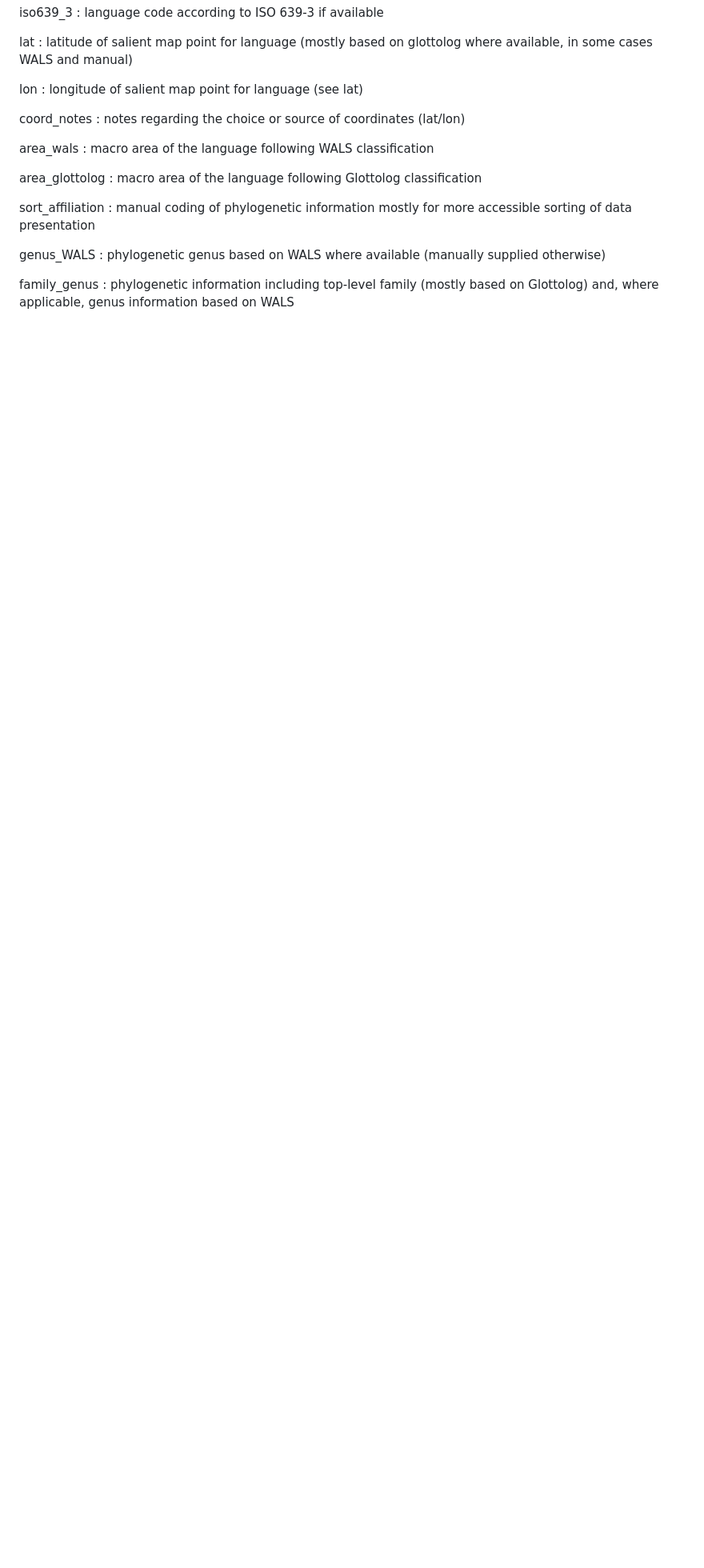
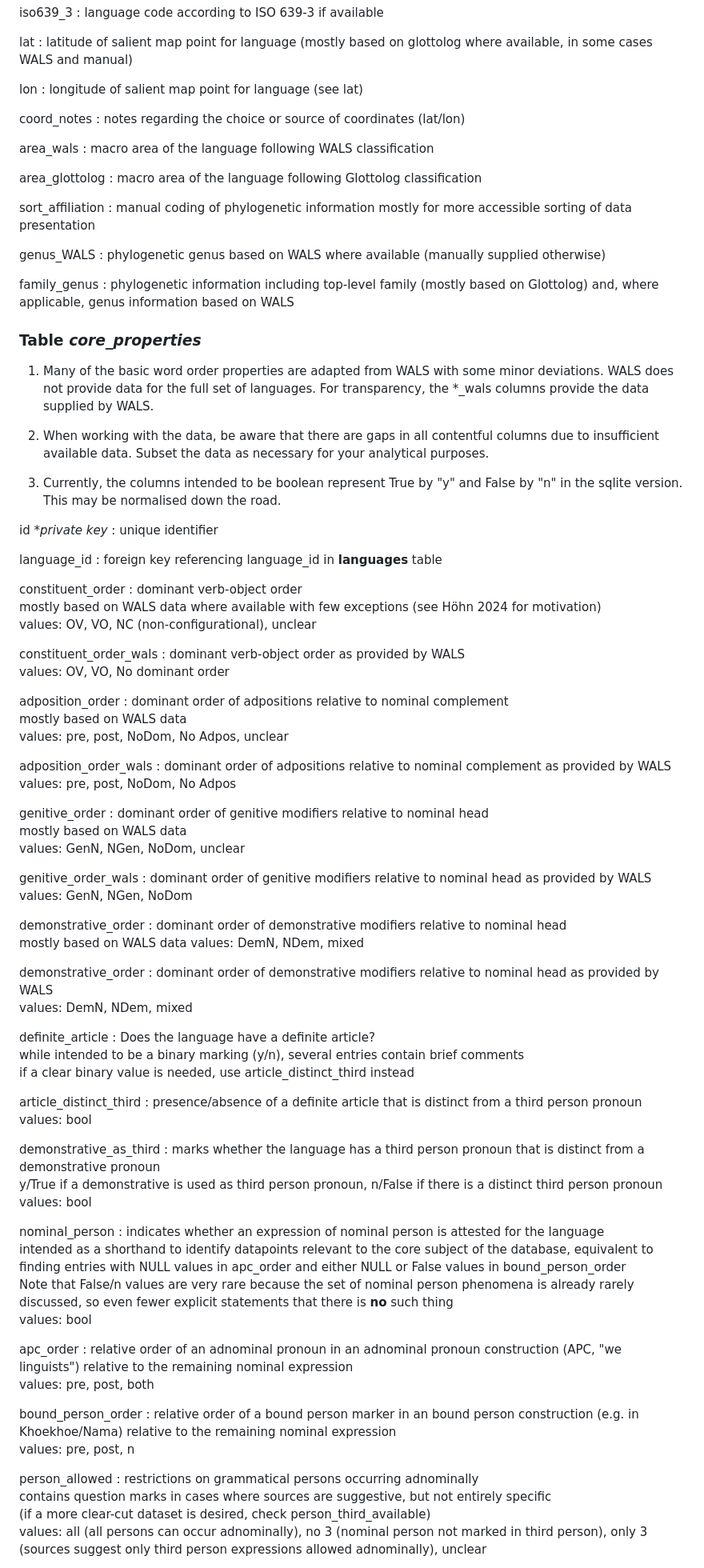
Before and after one commit to gfkpth/nominal_person, a Markdown page: README.md, the part around the change printed below. Shown: that part at 80% size. Drawn GitHub-style; blank space fills up the shorter version.

```diff
--- a/README.md
+++ b/README.md
@@ -128,4 +131,89 @@ family\_genus
 : phylogenetic information including top-level family (mostly based on Glottolog) and, where applicable, genus information based on WALS
 
 
+### Table *core\_properties*
 
+1. Many of the basic word order properties are adapted from WALS with some minor deviations. WALS does not provide data for the full set of languages. For transparency, the \*\_wals columns provide the data supplied by WALS.
+
+2. When working with the data, be aware that there are gaps in all contentful columns due to insufficient available data. Subset the data as necessary for your analytical purposes.
+
+3. Currently, the columns intended to be boolean represent True by "y" and False by "n" in the sqlite version. This may be normalised down the road.
+
+id **private key*
+: unique identifier
+
+language\_id
+: foreign key referencing language\_id in **languages** table
+
+constituent\_order
+: dominant verb-object order
+  mostly based on WALS data where available with few exceptions (see Höhn 2024 for motivation)
+  values: OV, VO, NC (non-configurational), unclear
+
+constituent\_order\_wals
+: dominant verb-object order as provided by WALS
+  values: OV, VO, No dominant order
+
+adposition\_order
+: dominant order of adpositions relative to nominal complement
+  mostly based on WALS data
+  values: pre, post, NoDom, No Adpos, unclear
+
+adposition\_order\_wals
+: dominant order of adpositions relative to nominal complement as provided by WALS
+  values: pre, post, NoDom, No Adpos
+
+genitive\_order
+: dominant order of genitive modifiers relative to nominal head
+  mostly based on WALS data
+  values: GenN, NGen, NoDom, unclear
+
+
+genitive\_order\_wals
+: dominant order of genitive modifiers relative to nominal head as provided by WALS
+  values: GenN, NGen, NoDom
+
+demonstrative\_order
+: dominant order of demonstrative modifiers relative to nominal head
+  mostly based on WALS data
+  values: DemN, NDem, mixed
+
+demonstrative\_order
+: dominant order of demonstrative modifiers relative to nominal head as provided by WALS
+  values: DemN, NDem, mixed
+
+definite\_article
+: Does the language have a definite article?
+  while intended to be a binary marking (y/n), several entries contain brief comments
+  if a clear binary value is needed, use article\_distinct\_third instead
+
+article\_distinct\_third
+: presence/absence of a definite article that is distinct from a third person pronoun
+  values: bool
+
+demonstrative\_as\_third
+: marks whether the language has a third person pronoun that is distinct from a demonstrative pronoun
+  y/True if a demonstrative is used as third person pronoun, n/False if there is a distinct third person pronoun
+  values: bool
+
+nominal\_person
+: indicates whether an expression of nominal person is attested for the language
+  intended as a shorthand to identify datapoints relevant to the core subject of the database, equivalent to finding entries with NULL values in apc\_order and either NULL or False values in bound\_person\_order
+  Note that False/n values are very rare because the set of nominal person phenomena is already rarely discussed, so even fewer explicit statements that there is **no** such thing
+  values: bool
+
+
+apc\_order
+: relative order of an adnominal pronoun in an adnominal pronoun construction (APC, "we linguists") relative to the remaining nominal expression
+  values: pre, post, both
+
+bound\_person\_order
+: relative order of a bound person marker in an bound person construction (e.g. in Khoekhoe/Nama) relative to the remaining nominal expression
+  values: pre, post, n
+
+person\_allowed
+: restrictions on grammatical persons occurring adnominally
+  contains question marks in cases where sources are suggestive, but not entirely specific
+  (if a more clear-cut dataset is desired, check person\_third\_available)
+  values: all (all persons can occur adnominally), no 3 (nominal person not marked in third person), only 3 (sources suggest only third person expressions allowed adnominally), unclear
+
```
Also changed, not shown: other parts of README.md (+22 -3 lines).
